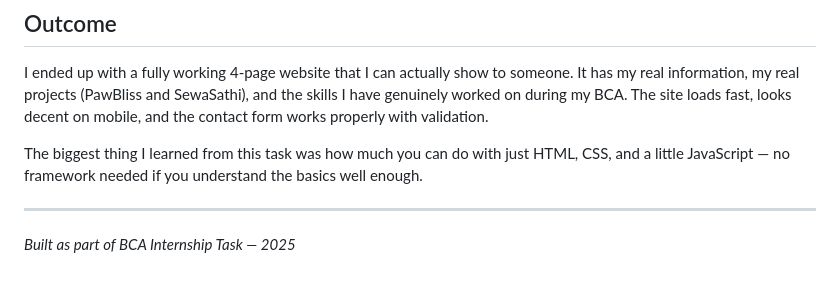
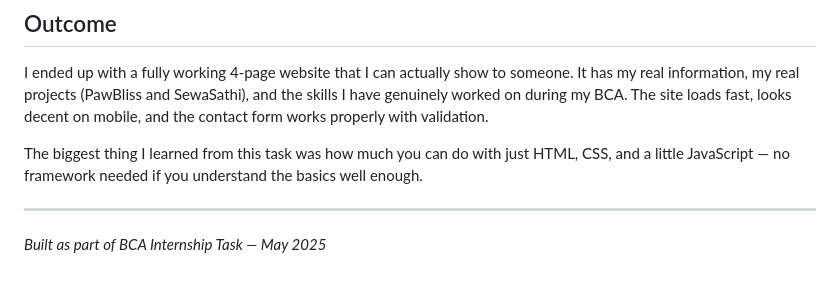
Before and after one commit to purnimm45/synet-task7-multipagewebsite-purnima, a Markdown page: README.md, the part around the change. Drawn GitHub-style.

Commit message:
Update internship task date in README

```diff
--- a/README.md
+++ b/README.md
@@ -89,4 +89,4 @@ The biggest thing I learned from this task was how much you can do with just HTM
 
 ---
 
-*Built as part of BCA Internship Task — 2025*
+*Built as part of BCA Internship Task — May 2025*
```
